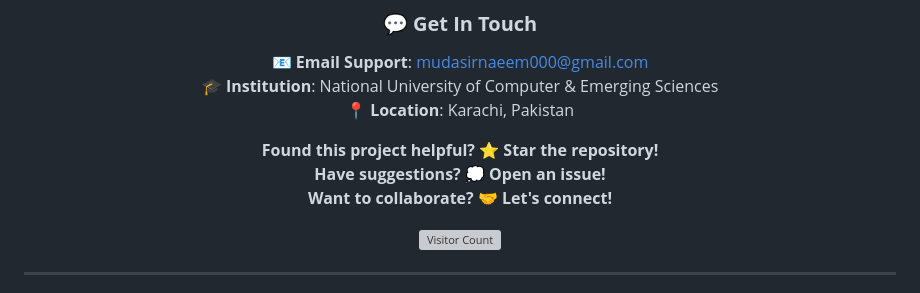
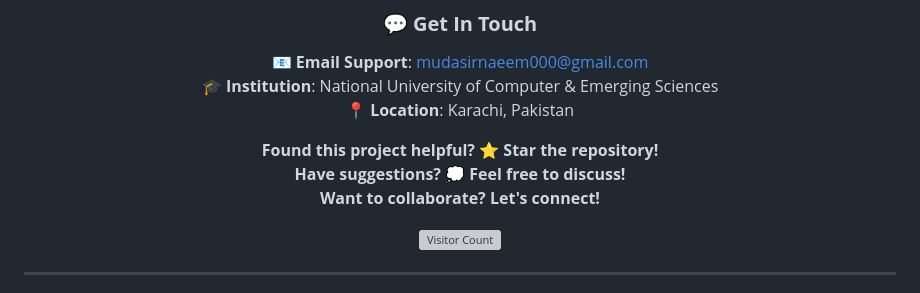
Before and after one commit to MudasirNaeem1/SMTP-Server-Python-smtplib, a Markdown page: README.md, the part around one of its changes. Rendered like a GitHub page; grey boxes are pictures that could not be loaded.

```diff
--- a/README.md
+++ b/README.md
@@ -500,8 +500,8 @@ mindmap
 📍 **Location**: Karachi, Pakistan
 
 **Found this project helpful?** ⭐ **Star the repository!**
-**Have suggestions?** 💭 **Open an issue!**
-**Want to collaborate?** 🤝 **Let's connect!**
+**Have suggestions?** 💭 **Feel free to discuss!**
+**Want to collaborate?** **Let's connect!**
 
 ![Visitor Count](https://visitor-badge.laobi.icu/badge?page_id=MudasirNaeem1.SMTP-Server-Python-smtplib-flask)
 
```
Also changed, not shown: other parts of README.md (+1 -1 lines).
